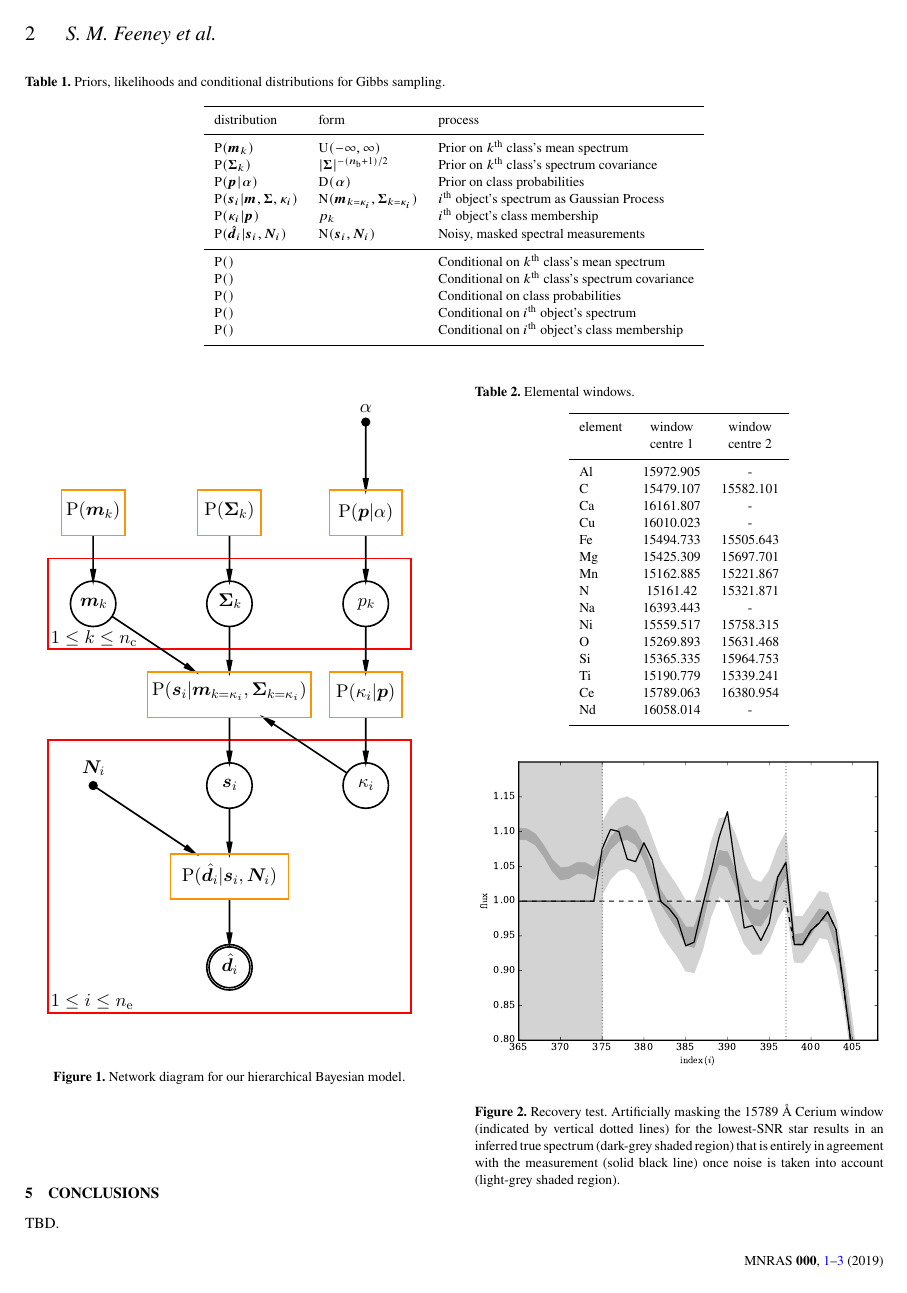
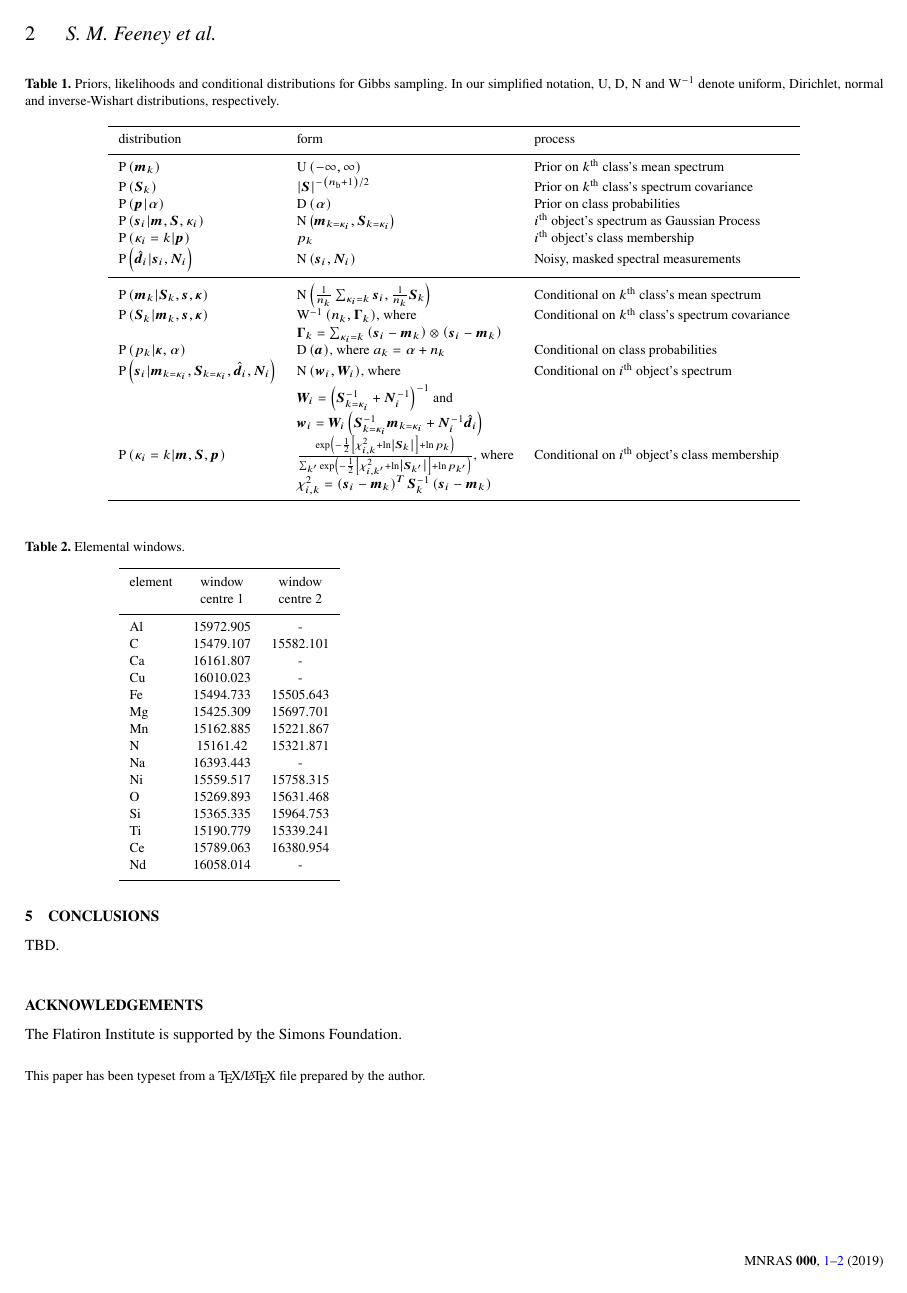
Before and after one commit to sfeeney/ddspectra, a LaTeX paper (paper/gp_spectra.tex): page 2 of 6 before the commit and page 2 of 7 after it. Compiled offline with pdfLaTeX; a LaTeX package or settings file that is missing is left out.

Commit message:
Update table of distributions and ensure network diagram is consistent

```diff
--- a/paper/gp_spectra.tex
+++ b/paper/gp_spectra.tex
@@ -37,14 +37,20 @@
 \newcommand{\normal}{{\rm{N}}}
 \newcommand{\uniform}{{\rm U}}
 \newcommand{\dirichlet}{{\rm D}}
+\newcommand{\invwish}{{\rm W}^{-1}}
+\newcommand{\alphas}{{\bm a}}
 \newcommand{\specmean}{{\bm m}}
-\newcommand{\speccov}{{\bm \Sigma}}
+\newcommand{\speccov}{{\bm S}}
 \newcommand{\classprob}{{p}}
 \newcommand{\classprobs}{{\bm p}}
 \newcommand{\objspec}{{\bm s}}
 \newcommand{\objclass}{{\kappa}}
+\newcommand{\objclasses}{{\bm \kappa}}
 \newcommand{\objdata}{\hat{\bm d}}
 \newcommand{\objnoise}{{\bm N}}
+\newcommand{\scalemat}{{\bm \Gamma}}
+\newcommand{\wfmean}{{\bm w}}
+\newcommand{\wfcov}{{\bm W}}
 
 %%%%%%%%%%%%%%%%%%%%%%%%%%%%%%%%%%%%%%%%%%%%%%%%%%
 
@@ -120,24 +126,29 @@ The network diagram for our hierarchical Bayesian model is shown in Fig.~\ref{fi
 
 \begin{table*}
     \centering
-    \caption{Priors, likelihoods and conditional distributions for Gibbs sampling.}
+    \caption{Priors, likelihoods and conditional distributions for Gibbs sampling. In our simplified notation, $\uniform$, $\dirichlet$, $\normal$ and $\invwish$ denote uniform, Dirichlet, normal and inverse-Wishart distributions, respectively.}
     \label{tab:prob_dists}
     \begin{tabular}{lll}
         \hline
         distribution & form & process \\
         \hline
-        $\prob(\specmean_k)$ & $\uniform(-\infty,\infty)$ & Prior on $k^{\rm th}$ class's mean spectrum \\
-        $\prob(\speccov_k)$ & $|\speccov|^{-(\nb+1)/2}$ & Prior on $k^{\rm th}$ class's spectrum covariance \\
-        $\prob(\classprobs|\alpha)$ & $\dirichlet(\alpha)$ & Prior on class probabilities \\
-        $\prob(\objspec_i|\specmean,\speccov,\objclass_i)$ & $\normal(\specmean_{k=\objclass_i},\speccov_{k=\objclass_i})$ & $i^{\rm th}$ object's spectrum as Gaussian Process \\
-        $\prob(\objclass_i|\classprobs)$ & $\classprob_k$ & $i^{\rm th}$ object's class membership \\
-        $\prob(\objdata_i|\objspec_i,\objnoise_i)$ & $\normal(\objspec_i,\objnoise_i)$ & Noisy, masked spectral measurements \\
+        $\prob\left(\specmean_k\right)$ & $\uniform\left(-\infty,\infty\right)$ & Prior on $k^{\rm th}$ class's mean spectrum \\
+        $\prob\left(\speccov_k\right)$ & $\left| \speccov \right|^{-\left(\nb+1\right)/2}$ & Prior on $k^{\rm th}$ class's spectrum covariance \\
+        $\prob\left(\classprobs|\alpha\right)$ & $\dirichlet\left(\alpha\right)$ & Prior on class probabilities \\
+        $\prob\left(\objspec_i|\specmean,\speccov,\objclass_i\right)$ & $\normal\left(\specmean_{k=\objclass_i},\speccov_{k=\objclass_i}\right)$ & $i^{\rm th}$ object's spectrum as Gaussian Process \\
+        $\prob\left(\objclass_i = k|\classprobs\right)$ & $\classprob_k$ & $i^{\rm th}$ object's class membership \\
+        $\prob\left(\objdata_i|\objspec_i,\objnoise_i\right)$ & $\normal\left(\objspec_i,\objnoise_i\right)$ & Noisy, masked spectral measurements \\
         \hline
-        $\prob()$ &  & Conditional on $k^{\rm th}$ class's mean spectrum \\
-        $\prob()$ &  & Conditional on $k^{\rm th}$ class's spectrum covariance \\
-        $\prob()$ &  & Conditional on class probabilities \\
-        $\prob()$ &  & Conditional on $i^{\rm th}$ object's spectrum \\
-        $\prob()$ &  & Conditional on $i^{\rm th}$ object's class membership \\
+        $\prob\left(\specmean_k | \speccov_k, \objspec, \objclasses \right)$ & $\normal \left( \frac{1}{n_k} \sum_{\objclass_i = k} \objspec_i, \frac{1}{n_k} \speccov_k \right)$ & Conditional on $k^{\rm th}$ class's mean spectrum \\
+%        $\prob\left(\speccov_k | \specmean_k, \objspec, \objclasses \right)$ & $\left| \speccov_k \right|^{-(n_k + \nb + 1)/2} \exp \left( -\frac{1}{2} {\rm tr} \left[ \scalemat_k \speccov_k^{-1} \right] \right)$, where & Conditional on $k^{\rm th}$ class's spectrum covariance \\
+        $\prob\left(\speccov_k | \specmean_k, \objspec, \objclasses \right)$ & $\invwish \left(n_k, \scalemat_k \right)$, where & Conditional on $k^{\rm th}$ class's spectrum covariance \\
+         & $\scalemat_k = \sum_{\objclass_i = k} \left( \objspec_i - \specmean_k \right) \otimes \left( \objspec_i - \specmean_k \right)$ & \\
+        $\prob\left(\classprob_k | \objclasses, \alpha\right)$ & $\dirichlet\left(\alphas\right)$, where $a_k = \alpha + n_k$ & Conditional on class probabilities \\
+        $\prob \left( \objspec_i | \specmean_{k=\objclass_i}, \speccov_{k=\objclass_i}, \objdata_i, \objnoise_i \right)$ & $\normal \left( \wfmean_i, \wfcov_i \right)$, where & Conditional on $i^{\rm th}$ object's spectrum \\
+         & $\wfcov_i = \left( \speccov_{k=\objclass_i}^{-1} + \objnoise_i^{-1} \right)^{-1}$ and &  \\
+         & $\wfmean_i = \wfcov_i \left( \speccov_{k=\objclass_i}^{-1} \specmean_{k=\objclass_i} + \objnoise_i^{-1} \objdata_i \right)$ &  \\
+        $\prob \left( \objclass_i = k | \specmean, \speccov, \classprobs \right)$ & $ \frac{ \exp \left( -\frac{1}{2} \left[ \chi^2_{i,k} + \ln \left| \speccov_k \right| \right] + \ln \classprob_k \right) }{ \sum_{k^\prime} \exp \left( -\frac{1}{2} \left[ \chi^2_{i,k^\prime} + \ln \left| \speccov_{k^\prime} \right| \right] + \ln \classprob_{k^\prime} \right) }$, where  & Conditional on $i^{\rm th}$ object's class membership \\
+         & $\chi^2_{i,k} = \left( \objspec_i - \specmean_k \right)^T \speccov_k^{-1} \left( \objspec_i - \specmean_k \right) $ &  \\
         \hline
     \end{tabular}
 \end{table*}
```
Also changed, not shown: paper/bhm_plot.pdf.
